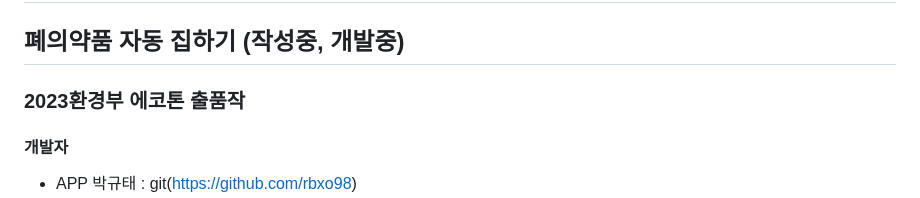
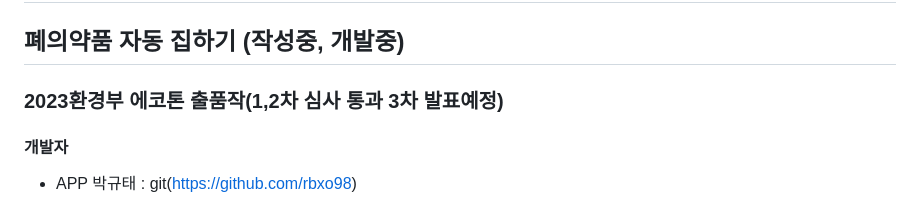
Before and after one commit to rbxo98/ai_medicine_collector, a Markdown page: README.md, the part around the change. Drawn GitHub-style.

```diff
--- a/README.md
+++ b/README.md
@@ -1,6 +1,6 @@
 # ai_medicine_collector
 ## 폐의약품 자동 집하기 (작성중, 개발중)
-### 2023환경부 에코톤 출품작
+### 2023환경부 에코톤 출품작(1,2차 심사 통과 3차 발표예정)
 
 #### 개발자
 - APP 박규태 : git(https://github.com/rbxo98)
```
